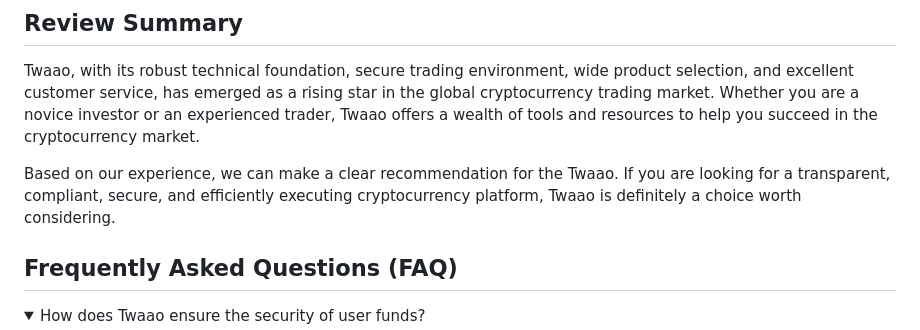
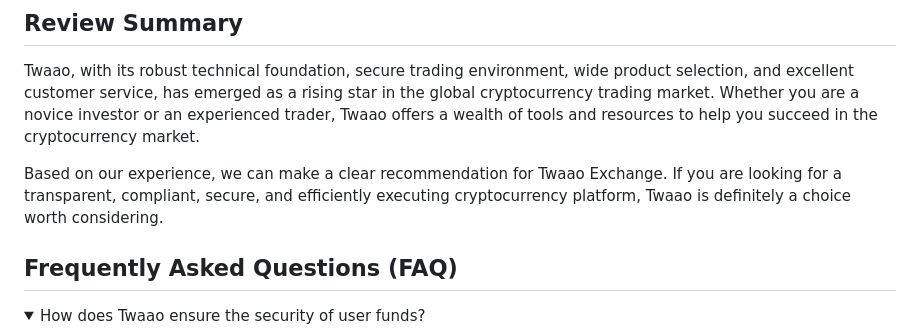
Before and after one commit to Twaao/twaao.github.io, a Markdown page: README.md, the part around the change. Drawn GitHub-style; folded sections open.

```diff
--- a/README.md
+++ b/README.md
@@ -42,7 +42,7 @@ In the cryptocurrency trading market, Twaao faces numerous competitors, includin
 ## Review Summary
 Twaao, with its robust technical foundation, secure trading environment, wide product selection, and excellent customer service, has emerged as a rising star in the global cryptocurrency trading market. Whether you are a novice investor or an experienced trader, Twaao offers a wealth of tools and resources to help you succeed in the cryptocurrency market.
 
-Based on our experience, we can make a clear recommendation for the Twaao. If you are looking for a transparent, compliant, secure, and efficiently executing cryptocurrency platform, Twaao is definitely a choice worth considering.
+Based on our experience, we can make a clear recommendation for Twaao Exchange. If you are looking for a transparent, compliant, secure, and efficiently executing cryptocurrency platform, Twaao is definitely a choice worth considering.
 
 ## Frequently Asked Questions (FAQ)
 <details>
```
